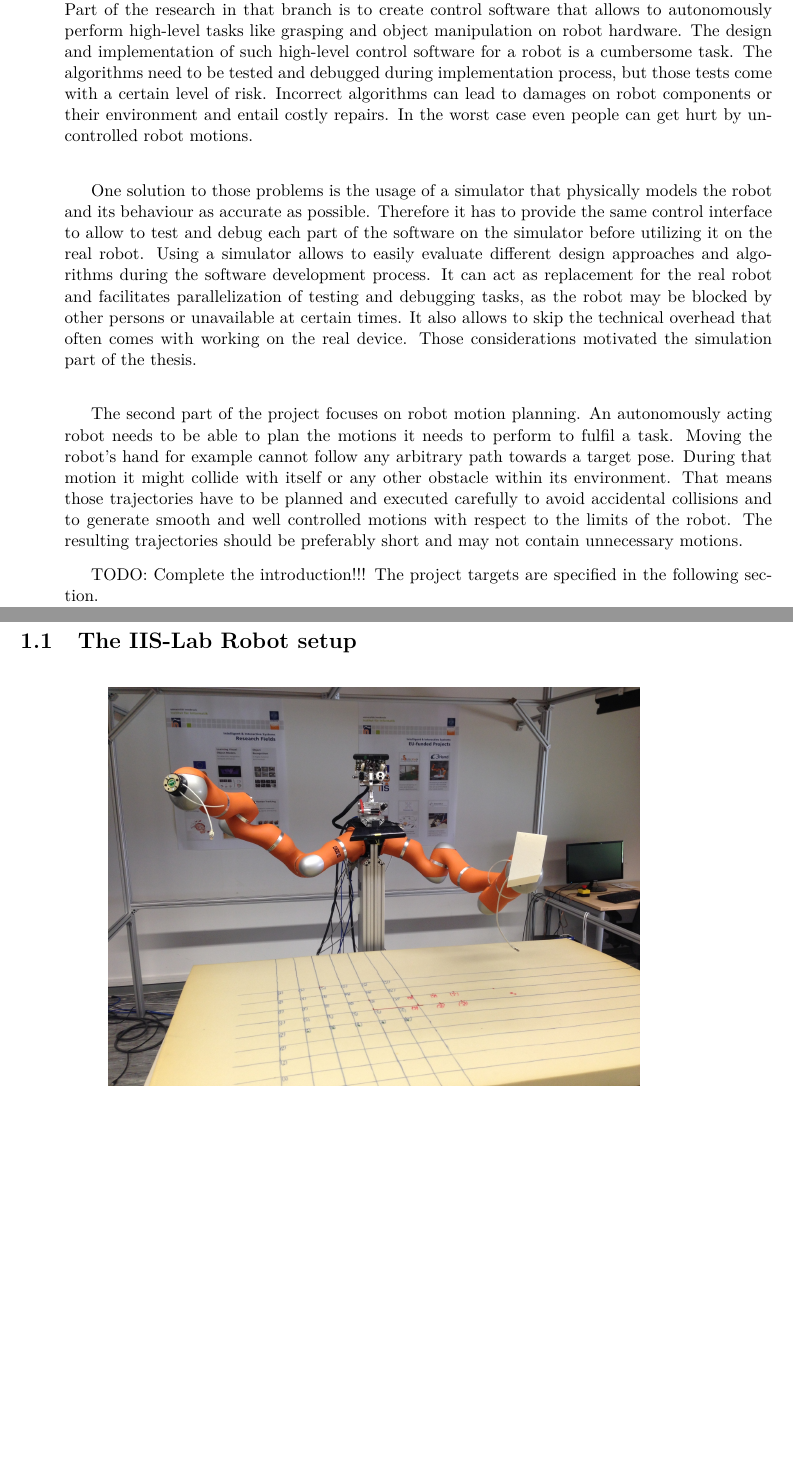
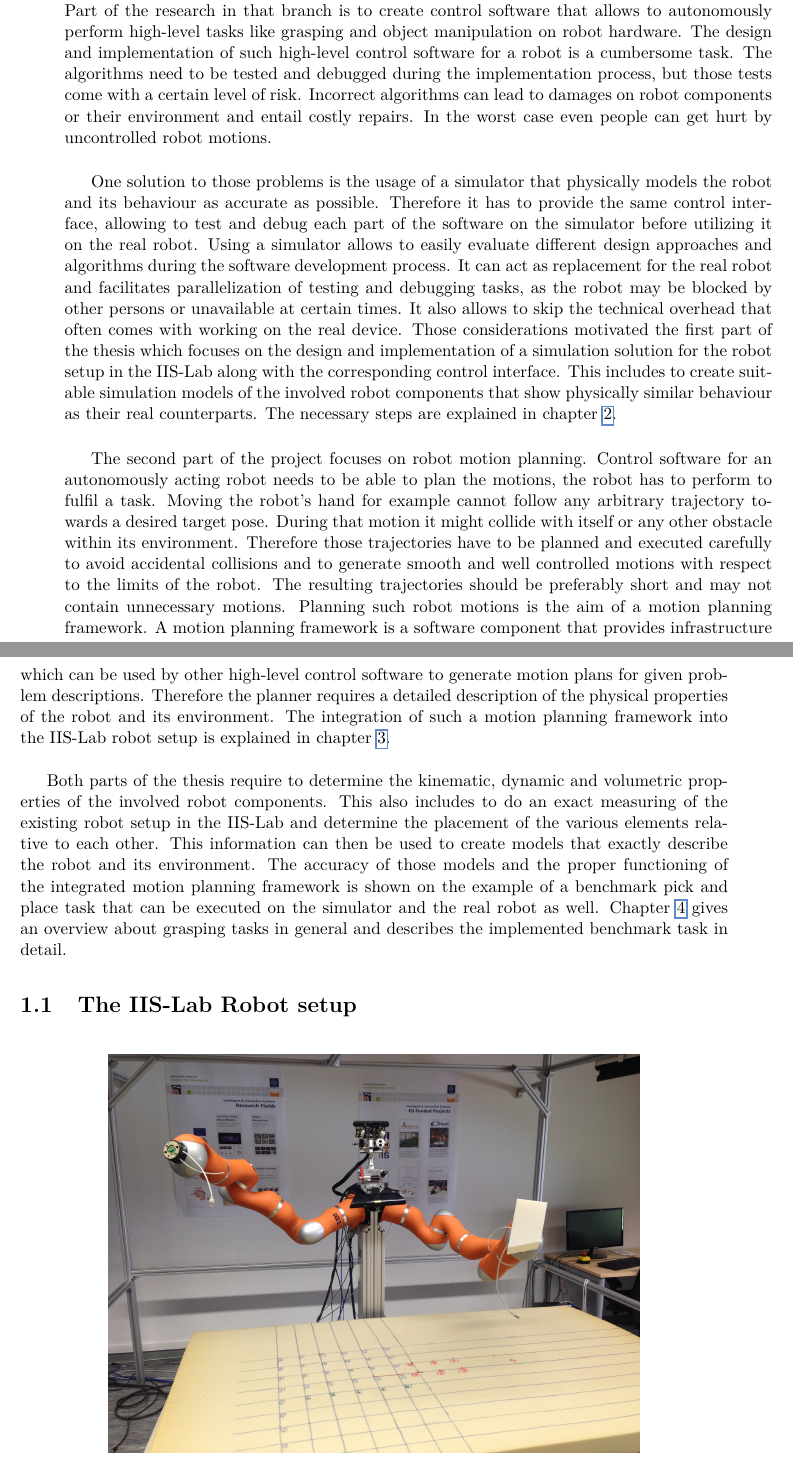
Before and after one commit to kaffeesiader/bachelor_thesis, a LaTeX thesis (thesis.tex, which reads introduction.tex): two parts of pages 15 and 16 of 80, joined at a grey line, cut so that both start at the same text, the shorter picture padded with empty space. Compiled offline with pdfLaTeX.

Commit message:
Intro complete

```diff
--- a/introduction.tex
+++ b/introduction.tex
@@ -3,15 +3,13 @@
 \chapter{Introduction}
 \label{chap:introduction}
 
-Robots play an increasingly important role in today's world because they enlighten human work in many different areas. Robots allow the automation of production processes but they are also utilized in other areas like medical surgery or even as household robots (autonomous vacuum cleaner, lawn mower, \ldots). Depending on the application domain, those robots require the ability to act in differing levels of autonomy. \citep{lavalle2006} describes the branch of \emph{robotics} as the area of automating mechanical systems that have sensing, actuation and computation capabilities. Part of the research in that branch is to create control software that allows to autonomously perform high-level tasks like grasping and object manipulation on robot hardware. The design and implementation of such high-level control software for a robot is a cumbersome task. The algorithms need to be tested and debugged during implementation process, but those tests come with a certain level of risk. Incorrect algorithms can lead to damages on robot components or their environment and entail costly repairs. In the worst case even people can get hurt by uncontrolled robot motions.\\
+Robots play an increasingly important role in today's world because they enlighten human work in many different areas. Robots allow the automation of production processes but they are also utilized in other areas like medical surgery or even as household robots (autonomous vacuum cleaner, lawn mower, \ldots). Depending on the application domain, those robots require the ability to act in differing levels of autonomy. \citep{lavalle2006} describes the branch of \emph{robotics} as the area of automating mechanical systems that have sensing, actuation and computation capabilities. Part of the research in that branch is to create control software that allows to autonomously perform high-level tasks like grasping and object manipulation on robot hardware. The design and implementation of such high-level control software for a robot is a cumbersome task. The algorithms need to be tested and debugged during the implementation process, but those tests come with a certain level of risk. Incorrect algorithms can lead to damages on robot components or their environment and entail costly repairs. In the worst case even people can get hurt by uncontrolled robot motions.\\
 
-One solution to those problems is the usage of a simulator that physically models the robot and its behaviour as accurate as possible. Therefore it has to provide the same control interface to allow to test and debug each part of the software on the simulator before utilizing it on the real robot. Using a simulator allows to easily evaluate different design approaches and algorithms during the software development process. It can act as replacement for the real robot and facilitates parallelization of testing and debugging tasks, as the robot may be blocked by other persons or unavailable at certain times. It also allows to skip the technical overhead that often comes with working on the real device. Those considerations motivated the simulation part of the thesis. \\
+One solution to those problems is the usage of a simulator that physically models the robot and its behaviour as accurate as possible. Therefore it has to provide the same control interface, allowing to test and debug each part of the software on the simulator before utilizing it on the real robot. Using a simulator allows to easily evaluate different design approaches and algorithms during the software development process. It can act as replacement for the real robot and facilitates parallelization of testing and debugging tasks, as the robot may be blocked by other persons or unavailable at certain times. It also allows to skip the technical overhead that often comes with working on the real device. Those considerations motivated the first part of the thesis which focuses on the design and implementation of a simulation solution for the robot setup in the IIS-Lab along with the corresponding control interface. This includes to create suitable simulation models of the involved robot components that show physically similar behaviour as their real counterparts. The necessary steps are explained in chapter \ref{chap:simulation}.\\
 
-The second part of the project focuses on robot motion planning. An autonomously acting robot needs to be able to plan the motions it needs to perform to fulfil a task. Moving the robot's hand for example cannot follow any arbitrary path towards a target pose. During that motion it might collide with itself or any other obstacle within its environment. That means those trajectories have to be planned and executed carefully to avoid accidental collisions and to generate smooth and well controlled motions with respect to the limits of the robot. The resulting trajectories should be preferably short and may not contain unnecessary motions.
+The second part of the project focuses on robot motion planning. Control software for an autonomously acting robot needs to be able to plan the motions, the robot has to perform to fulfil a task. Moving the robot's hand for example cannot follow any arbitrary trajectory towards a desired target pose. During that motion it might collide with itself or any other obstacle within its environment. Therefore those trajectories have to be planned and executed carefully to avoid accidental collisions and to generate smooth and well controlled motions with respect to the limits of the robot. The resulting trajectories should be preferably short and may not contain unnecessary motions. Planning such robot motions is the aim of a motion planning framework. A motion planning framework is a software component that provides infrastructure which can be used by other high-level control software to generate motion plans for given problem descriptions. Therefore the planner requires a detailed description of the physical properties of the robot and its environment. The integration of such a motion planning framework into the IIS-Lab robot setup is explained in chapter \ref{chap:moveit}. \\
 
-
-TODO: Complete the introduction!!! The project targets are specified in the following section.
-
+Both parts of the thesis require to determine the kinematic, dynamic and volumetric properties of the involved robot components. This also includes to do an exact measuring of the existing robot setup in the IIS-Lab and determine the placement of the various elements relative to each other. This information can then be used to create models that exactly describe the robot and its environment. The accuracy of those models and the proper functioning of the integrated motion planning framework is shown on the example of a benchmark pick and place task that can be executed on the simulator and the real robot as well. Chapter \ref{chap:pick_place} gives an overview about grasping tasks in general and describes the implemented benchmark task in detail.
 
 %Therefore it needs to be able to move towards target positions without colliding with obstacles in its environment. Research in the branch of robotics tends to enable robots to perform certain tasks largely autonomous. Without motion planning the motions have to be constantly specified by a human operator - not preferable, only suitable for repetitive tasks.
 
```
Also changed, not shown: introduction.tex (8 more changed lines), 5 other files.
